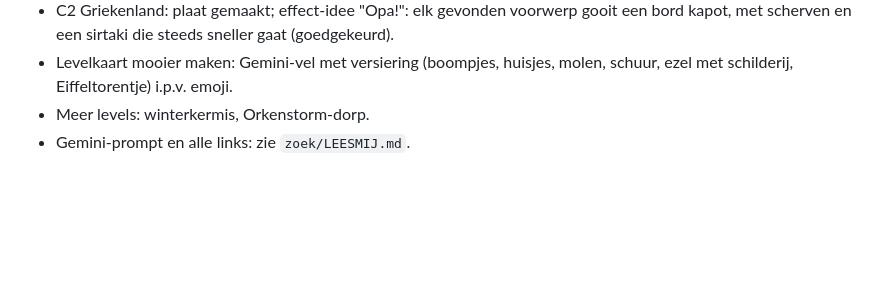
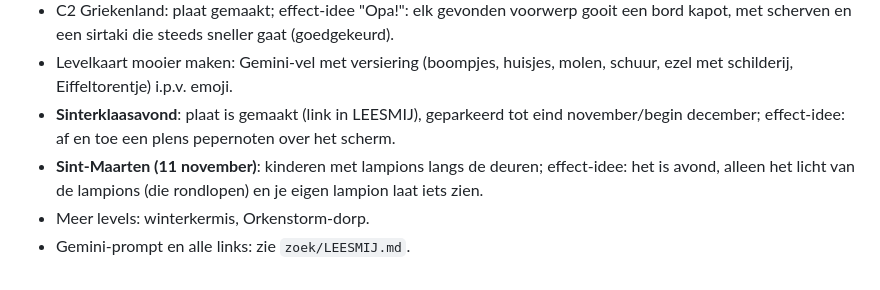
Before and after one commit to deweef/spelletjes, a Markdown page: zoek/IDEEEN.md, the part around the change. Rendered like a GitHub page; blank space fills up the shorter version.

Commit message:
Zoekplaatje: sinterklaasplaat geparkeerd, idee Sint-Maarten
Co-Authored-By: Claude Opus 5.5 <noreply@anthropic.com>
Claude-Session: https://claude.ai/code/session_012GVJwLqNRGYLh59tj21zuP

```diff
--- a/zoek/IDEEEN.md
+++ b/zoek/IDEEEN.md
@@ -40,5 +40,7 @@
 - Level 26: de bouwplaat, een jongen op zijn kamer die kartonnen autootjes uitknipt en plakt (opdracht gegeven okt 2026). Effect-idee: een kartonnen autootje vouwt zich in een hoek in elkaar en rijdt aan het eind over het scherm (goedgekeurd).
 - C2 Griekenland: plaat gemaakt; effect-idee "Opa!": elk gevonden voorwerp gooit een bord kapot, met scherven en een sirtaki die steeds sneller gaat (goedgekeurd).
 - Levelkaart mooier maken: Gemini-vel met versiering (boompjes, huisjes, molen, schuur, ezel met schilderij, Eiffeltorentje) i.p.v. emoji.
+- **Sinterklaasavond**: plaat is gemaakt (link in LEESMIJ), geparkeerd tot eind november/begin december; effect-idee: af en toe een plens pepernoten over het scherm.
+- **Sint-Maarten (11 november)**: kinderen met lampions langs de deuren; effect-idee: het is avond, alleen het licht van de lampions (die rondlopen) en je eigen lampion laat iets zien.
 - Meer levels: winterkermis, Orkenstorm-dorp.
 - Gemini-prompt en alle links: zie `zoek/LEESMIJ.md`.
```
Also changed, not shown: zoek/LEESMIJ.md (+1 -0 lines).
